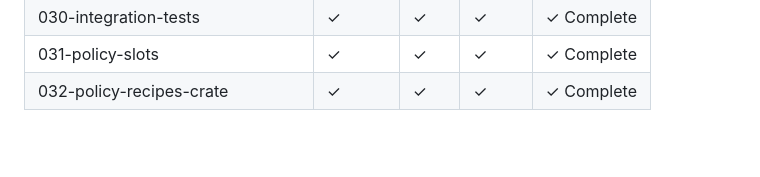
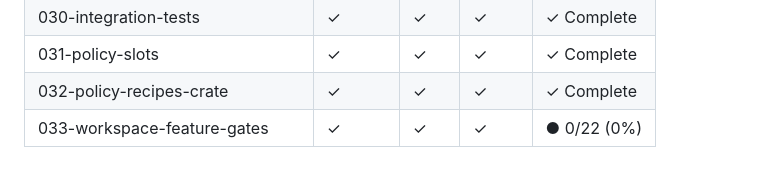
Before and after one commit to SuperSwinkAI/Swink-Agent, a Markdown page: specs/spec-status.md, the part around one of its changes. Rendered like a GitHub page; blank space fills up the shorter version.

Commit message:
chore: update spec-status cache with 033 feature entry
Co-Authored-By: Claude Opus 4.6 (1M context) <noreply@anthropic.com>

```diff
--- a/specs/spec-status.md
+++ b/specs/spec-status.md
@@ -35,6 +35,7 @@
 | 030-integration-tests           | ✓     | ✓  | ✓   | ✓ Complete |
 | 031-policy-slots                | ✓     | ✓  | ✓   | ✓ Complete |
 | 032-policy-recipes-crate        | ✓     | ✓  | ✓   | ✓ Complete |
+| 033-workspace-feature-gates     | ✓     | ✓  | ✓   | ● 0/22 (0%) |
 
 <!-- feature: 001-workspace-scaffold has_spec=true has_plan=true has_tasks=true has_research=true has_data_model=true has_quickstart=true has_contracts=false has_checklists=true tasks_total=24 tasks_completed=24 checklist_files=requirements.md -->
 <!-- feature: 002-foundation-types-errors has_spec=true has_plan=true has_tasks=true has_research=true has_data_model=true has_quickstart=true has_contracts=true has_checklists=true tasks_total=63 tasks_completed=63 checklist_files=requirements.md -->
```
Also changed, not shown: other parts of specs/spec-status.md (+2 -1 lines).
